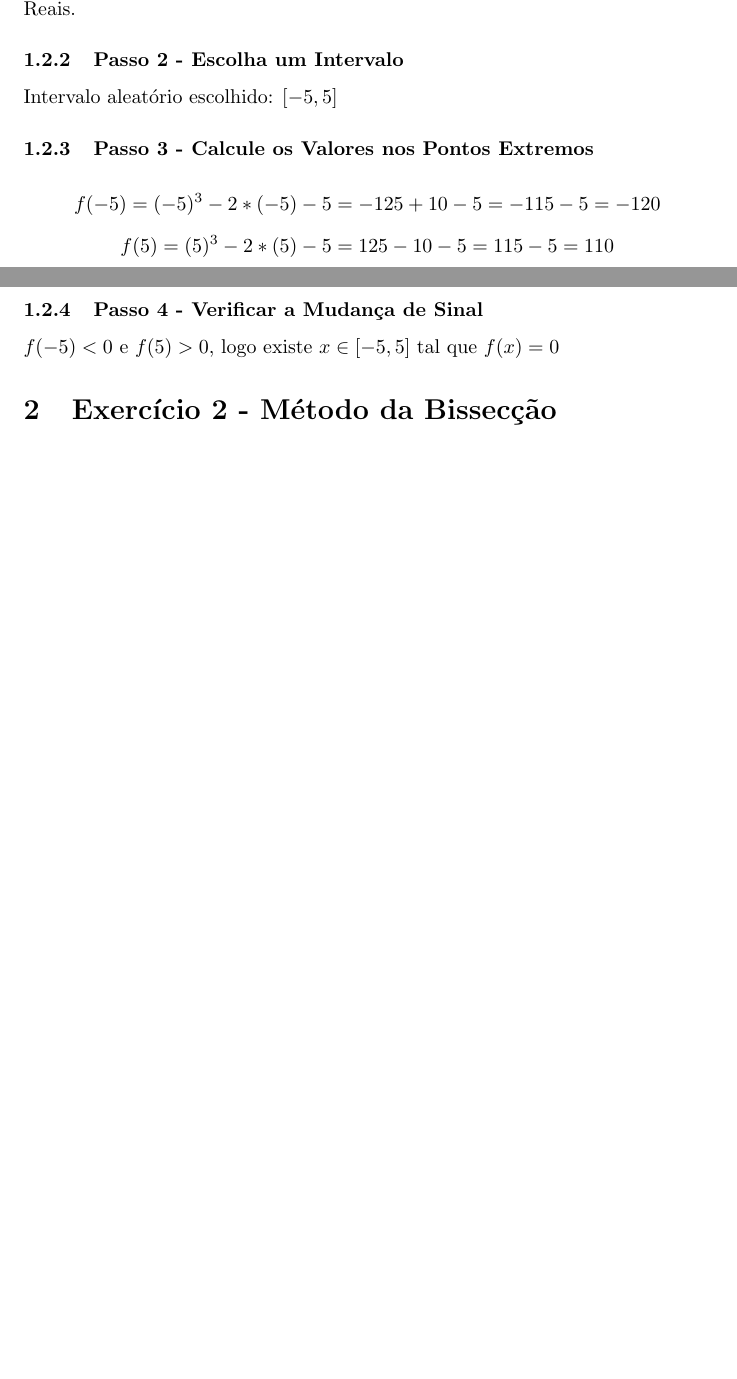
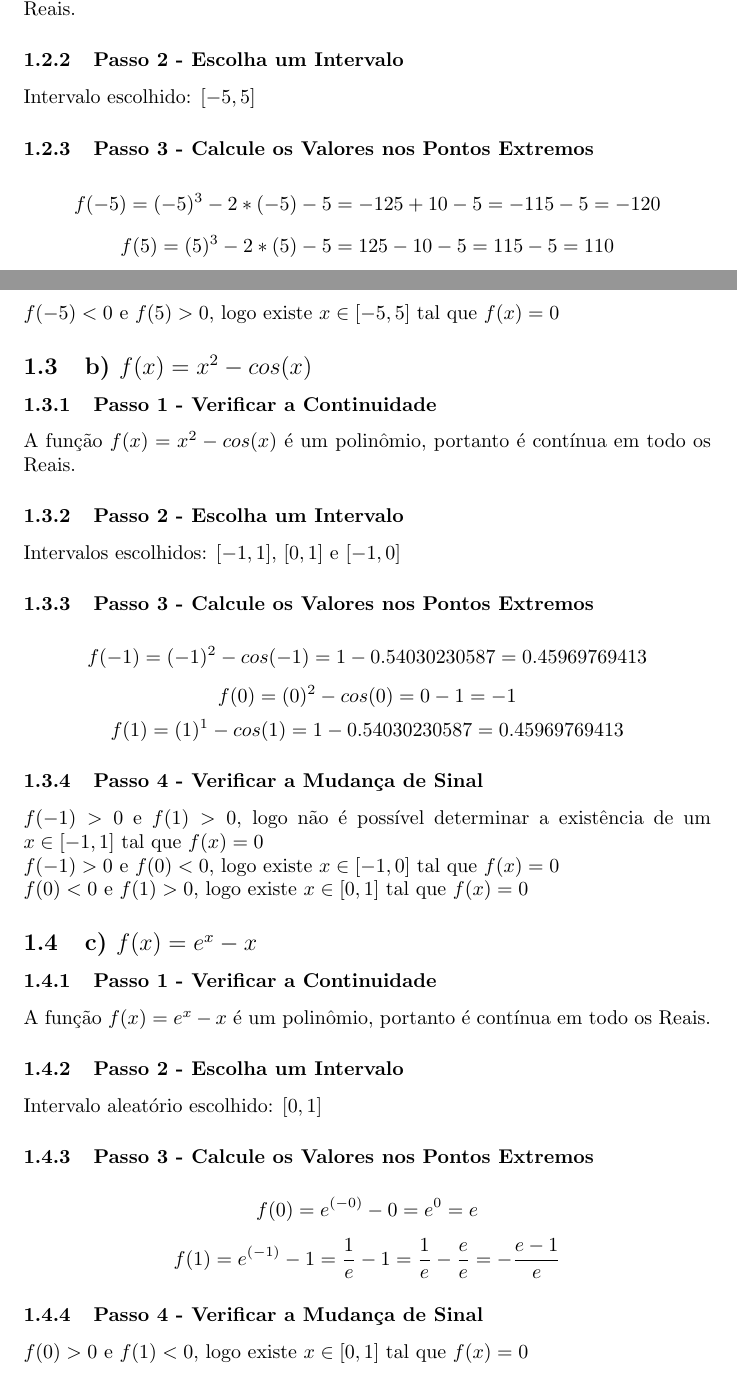
Before and after one commit to Kampuz/ajuda-calc-num, a LaTeX document (Resolução/lista1.tex): two parts of pages 1 and 2 of 2 before the commit and two parts of pages 1 and 2 of 3 after it, joined at a grey line, cut so that both start at the same text, the shorter picture padded with empty space. Compiled offline with pdfLaTeX.

Commit message:
added 1b and 1c

```diff
--- a/Resolução/lista1.tex
+++ b/Resolução/lista1.tex
@@ -22,7 +22,7 @@
     \subsubsection{Passo 1 - Verificar a Continuidade}
         A função $f(x) = x^3 - 2x - 5$ é um polinômio, portanto é contínua em todo os Reais.
     \subsubsection{Passo 2 - Escolha um Intervalo}
-            Intervalo aleatório escolhido: $[-5, 5]$
+            Intervalo escolhido: $[-5, 5]$
 
     \subsubsection{Passo 3 - Calcule os Valores nos Pontos Extremos}
         \[
@@ -34,6 +34,47 @@
 
 \subsubsection{Passo 4 - Verificar a Mudança de Sinal}
         $f(-5) < 0$ e $f(5) > 0$, logo existe $x \in [-5,5]$ tal que $f(x) = 0$
+
+\subsection{b) $f(x) = x^2 - cos(x)$}
+
+    \subsubsection{Passo 1 - Verificar a Continuidade}
+        A função $f(x) = x^2 - cos(x)$ é um polinômio, portanto é contínua em todo os Reais.
+    \subsubsection{Passo 2 - Escolha um Intervalo}
+            Intervalos escolhidos: $[-1,1]$, $[0,1]$ e  $[-1,0]$
+
+    \subsubsection{Passo 3 - Calcule os Valores nos Pontos Extremos}
+        \[
+            f(-1) = (-1)^2 - cos(-1) = 1 - 0.54030230587 = 0.45969769413
+        \]
+        \[
+            f(0) = (0)^2 - cos(0) = 0 - 1 = - 1
+        \]
+        \[
+            f(1) = (1)^1 - cos(1) = 1 - 0.54030230587  = 0.45969769413
+        \]
+
+    \subsubsection{Passo 4 - Verificar a Mudança de Sinal}
+        $f(-1) > 0$ e $f(1) > 0$, logo não é possível determinar a existência de um $x \in [-1,1]$ tal que $f(x) = 0$ \\
+        $f(-1) > 0$ e $f(0) < 0$, logo existe $x \in [-1,0]$ tal que $f(x) = 0$ \\
+        $f(0) < 0$ e $f(1) > 0$, logo existe $x \in [0,1]$ tal que $f(x) = 0$
+
+\subsection{c) $f(x) = e^x - x$}
+
+    \subsubsection{Passo 1 - Verificar a Continuidade}
+        A função $f(x) = e^x - x$ é um polinômio, portanto é contínua em todo os Reais.
+    \subsubsection{Passo 2 - Escolha um Intervalo}
+            Intervalo aleatório escolhido: $[0,1]$
+
+    \subsubsection{Passo 3 - Calcule os Valores nos Pontos Extremos}
+        \[
+            f(0) = e^{(-0)} - 0 = e^0 = e
+        \]
+        \[
+            f(1) = e^{(-1)} - 1 = \frac{1}{e} - 1 = \frac{1}{e} - \frac{e}{e} = -\frac{e-1}{e}
+        \]
+
+\subsubsection{Passo 4 - Verificar a Mudança de Sinal}
+        $f(0) > 0$ e $f(1) < 0$, logo existe $x \in [0,1]$ tal que $f(x) = 0$
 \section{Exercício 2 - Método da Bissecção}
 
 \section{Exercício 3 - Método da Posição Falsa}
```
Also changed, not shown: Resolução/lista1.pdf.
